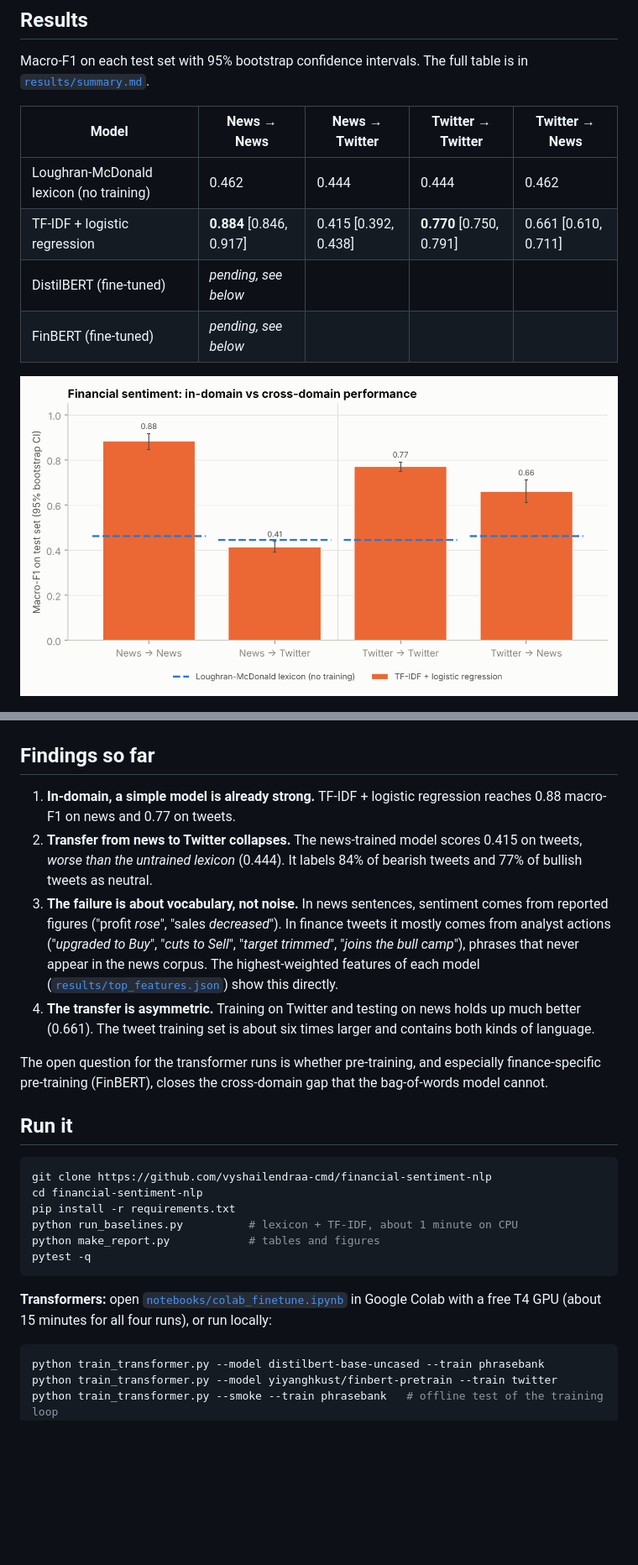
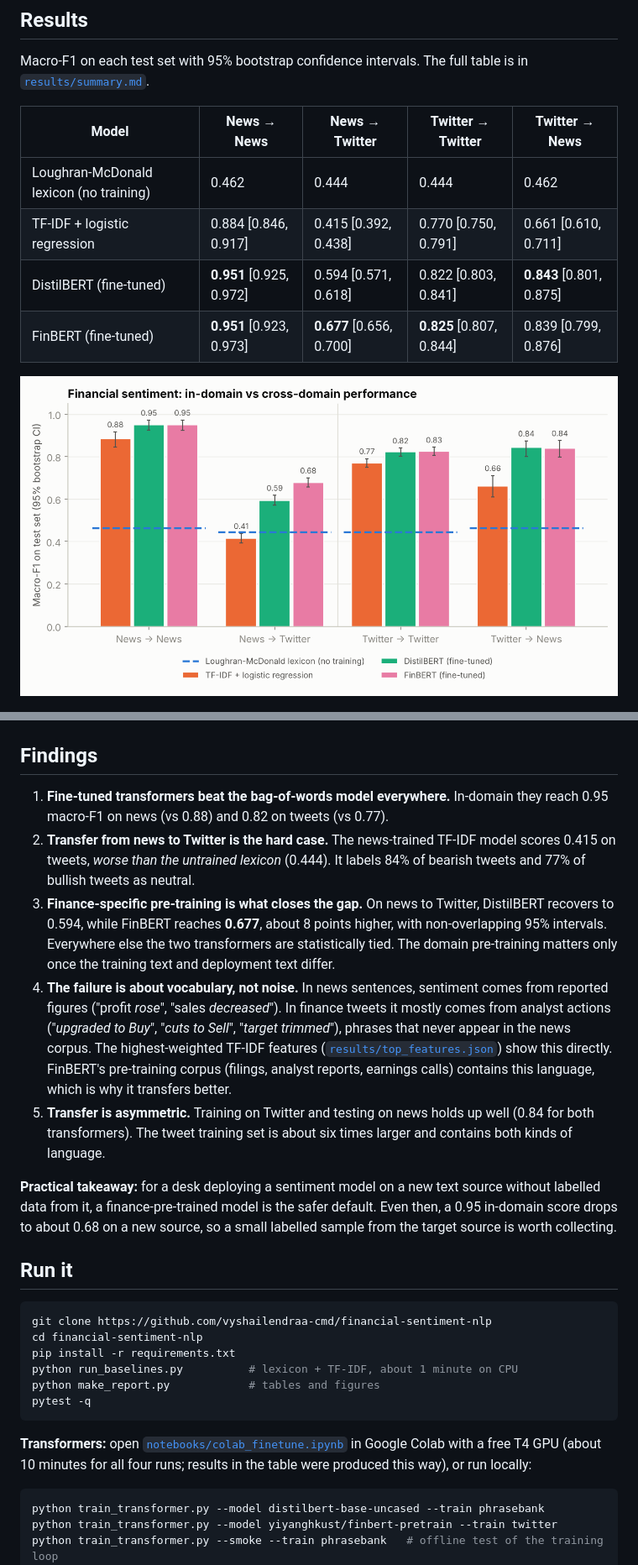
Before and after one commit to vyshailendraa-cmd/financial-sentiment-nlp, a Markdown page: README.md, 2 parts joined by grey strips. Shown at 84% size. Rendered like a GitHub page; pictures changed too: results/figures/macro_f1_by_setting.png; blank space fills up the shorter version.

Commit message:
Add DistilBERT and FinBERT results and findings
FinBERT lifts news->Twitter transfer to 0.677 macro-F1 (DistilBERT 0.594,
TF-IDF 0.415); transformers tie elsewhere. Runs on Colab T4.

Co-Authored-By: Claude Opus 5.5 <noreply@anthropic.com>
Claude-Session: https://claude.ai/code/session_01Q6xbm3JFRGtbRsNJLPAk27

````diff
--- a/README.md
+++ b/README.md
@@ -38,33 +38,41 @@ Macro-F1 on each test set with 95% bootstrap confidence intervals. The full tabl
 | Model | News → News | News → Twitter | Twitter → Twitter | Twitter → News |
 |---|---|---|---|---|
 | Loughran-McDonald lexicon (no training) | 0.462 | 0.444 | 0.444 | 0.462 |
-| TF-IDF + logistic regression | **0.884** [0.846, 0.917] | 0.415 [0.392, 0.438] | **0.770** [0.750, 0.791] | 0.661 [0.610, 0.711] |
-| DistilBERT (fine-tuned) | *pending, see below* | | | |
-| FinBERT (fine-tuned) | *pending, see below* | | | |
+| TF-IDF + logistic regression | 0.884 [0.846, 0.917] | 0.415 [0.392, 0.438] | 0.770 [0.750, 0.791] | 0.661 [0.610, 0.711] |
+| DistilBERT (fine-tuned) | **0.951** [0.925, 0.972] | 0.594 [0.571, 0.618] | 0.822 [0.803, 0.841] | **0.843** [0.801, 0.875] |
+| FinBERT (fine-tuned) | **0.951** [0.923, 0.973] | **0.677** [0.656, 0.700] | **0.825** [0.807, 0.844] | 0.839 [0.799, 0.876] |
 
 ![Macro-F1 by setting](results/figures/macro_f1_by_setting.png)
 
 ![Confusion matrices](results/figures/confusion_news_model.png)
 
-## Findings so far
+## Findings
 
-1. **In-domain, a simple model is already strong.** TF-IDF + logistic regression
-   reaches 0.88 macro-F1 on news and 0.77 on tweets.
-2. **Transfer from news to Twitter collapses.** The news-trained model scores 0.415
-   on tweets, *worse than the untrained lexicon* (0.444). It labels 84% of bearish
-   tweets and 77% of bullish tweets as neutral.
-3. **The failure is about vocabulary, not noise.** In news sentences, sentiment comes
+1. **Fine-tuned transformers beat the bag-of-words model everywhere.** In-domain they
+   reach 0.95 macro-F1 on news (vs 0.88) and 0.82 on tweets (vs 0.77).
+2. **Transfer from news to Twitter is the hard case.** The news-trained TF-IDF model
+   scores 0.415 on tweets, *worse than the untrained lexicon* (0.444). It labels 84% of
+   bearish tweets and 77% of bullish tweets as neutral.
+3. **Finance-specific pre-training is what closes the gap.** On news to Twitter, DistilBERT
+   recovers to 0.594, while FinBERT reaches **0.677**, about 8 points higher, with
+   non-overlapping 95% intervals. Everywhere else the two transformers are
+   statistically tied. The domain pre-training matters only once the training text and
+   deployment text differ.
+4. **The failure is about vocabulary, not noise.** In news sentences, sentiment comes
    from reported figures ("profit *rose*", "sales *decreased*"). In finance tweets
    it mostly comes from analyst actions ("*upgraded to Buy*", "*cuts to Sell*", "*target
-   trimmed*", "*joins the bull camp*"), phrases that never appear in the news corpus.
-   The highest-weighted features of each model ([`results/top_features.json`](results/top_features.json)) show this directly.
-4. **The transfer is asymmetric.** Training on Twitter and testing on news holds up much
-   better (0.661). The tweet training set is about six times larger and contains both
-   kinds of language.
+   trimmed*"), phrases that never appear in the news corpus. The highest-weighted TF-IDF
+   features ([`results/top_features.json`](results/top_features.json)) show this directly.
+   FinBERT's pre-training corpus (filings, analyst reports, earnings calls) contains
+   this language, which is why it transfers better.
+5. **Transfer is asymmetric.** Training on Twitter and testing on news holds up well
+   (0.84 for both transformers). The tweet training set is about six times larger and
+   contains both kinds of language.
 
-The open question for the transformer runs is whether pre-training, and especially
-finance-specific pre-training (FinBERT), closes the cross-domain gap that the
-bag-of-words model cannot.
+**Practical takeaway:** for a desk deploying a sentiment model on a new text source
+without labelled data from it, a finance-pre-trained model is the safer default.
+Even then, a 0.95 in-domain score drops to about 0.68 on a new source, so a small
+labelled sample from the target source is worth collecting.
 
 ## Run it
 
@@ -78,7 +86,7 @@ pytest -q
 ```
 
 **Transformers:** open [`notebooks/colab_finetune.ipynb`](notebooks/colab_finetune.ipynb)
-in Google Colab with a free T4 GPU (about 15 minutes for all four runs), or run locally:
+in Google Colab with a free T4 GPU (about 10 minutes for all four runs; results in the table were produced this way), or run locally:
 
 ```bash
 python train_transformer.py --model distilbert-base-uncased --train phrasebank
````
Also changed, not shown: results/summary.md (+8 -0 lines), 5 other files.
